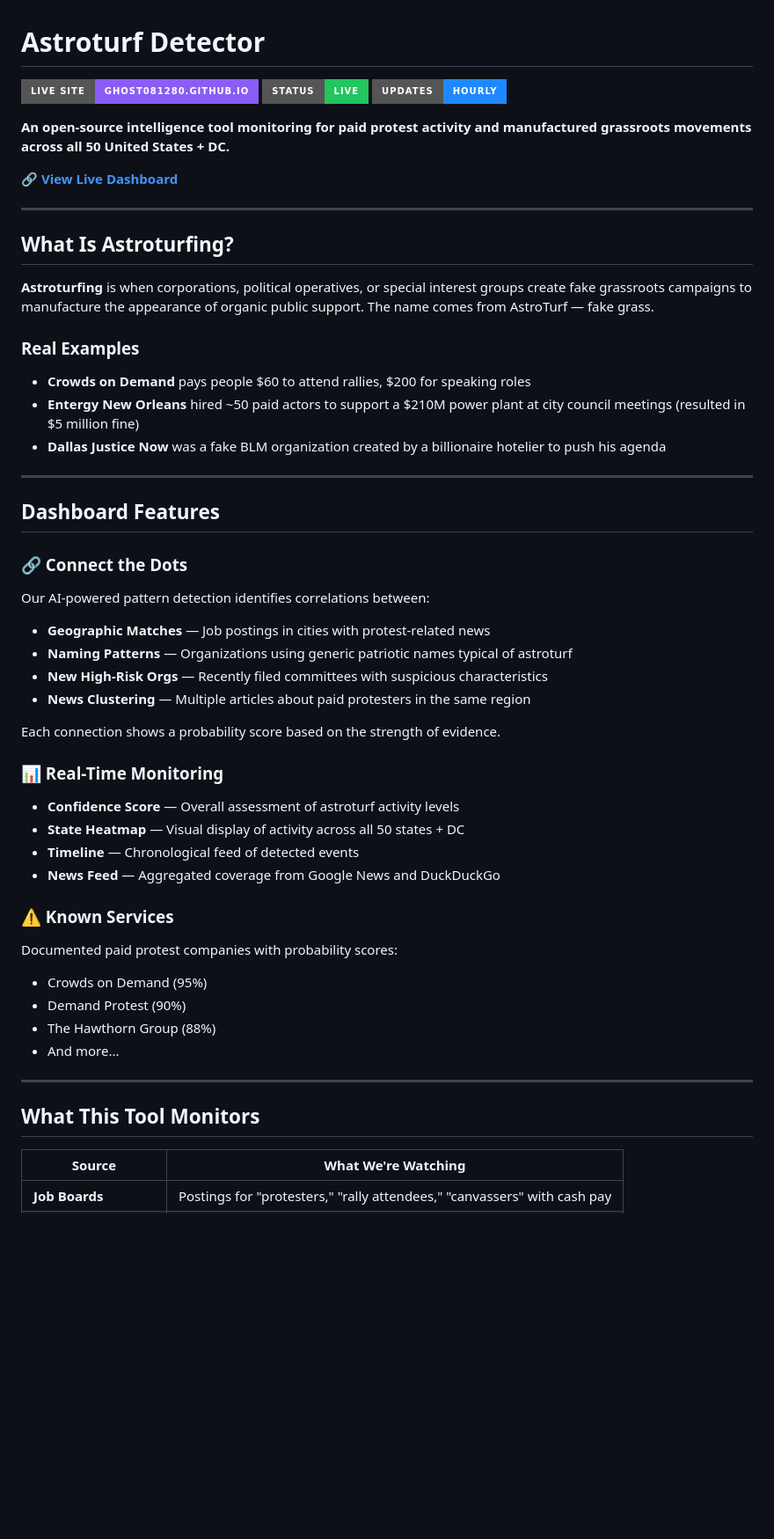
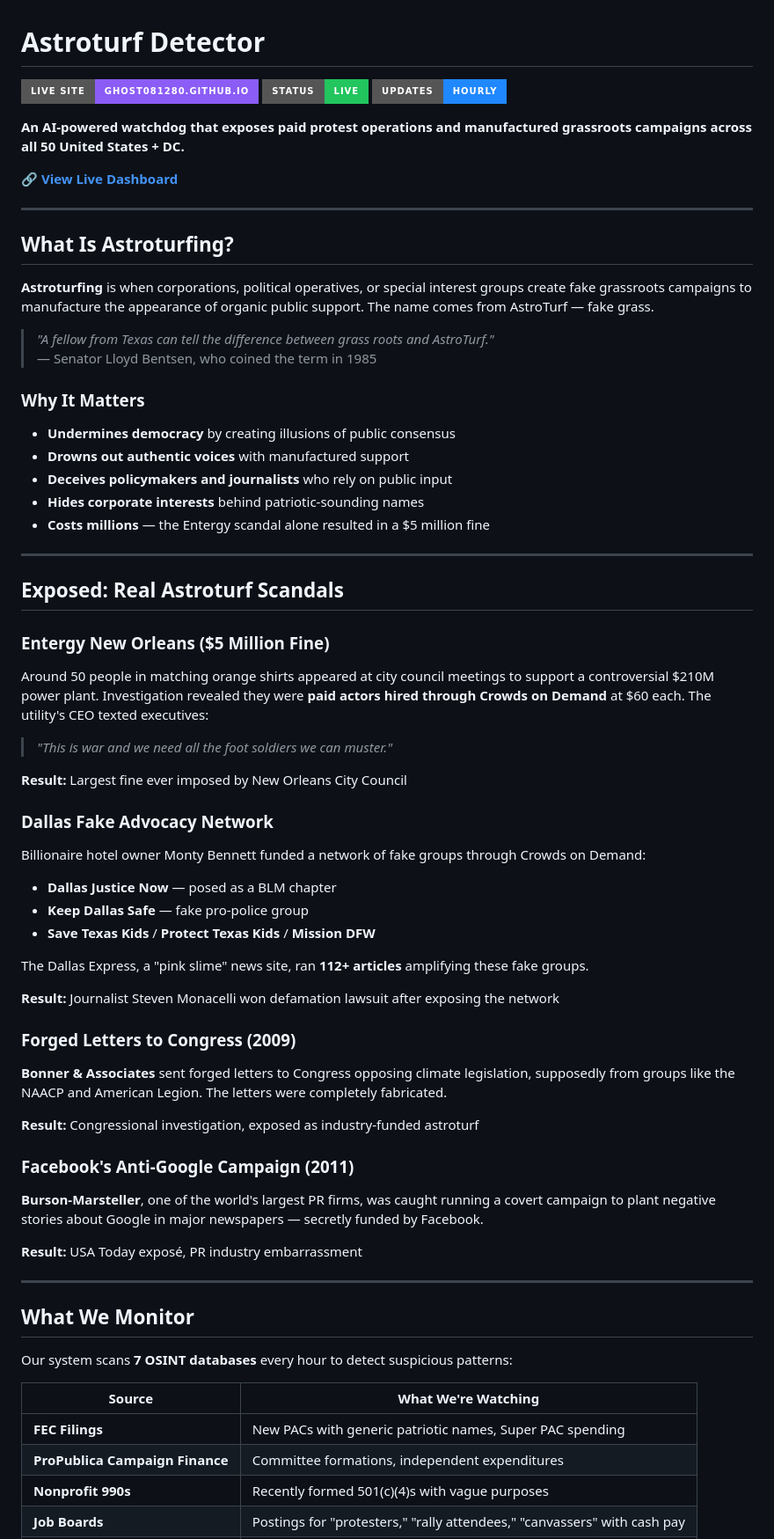
Before and after one commit to Ghost081280/astroturf-detector, a Markdown page: README.md, the part around one of its changes. Shown at 88% size. Drawn GitHub-style; badges without logos; blank space fills up the shorter version.

```diff
--- a/README.md
+++ b/README.md
@@ -6,5 +6,5 @@
 
-**An open-source intelligence tool monitoring for paid protest activity and manufactured grassroots movements across all 50 United States + DC.**
+**An AI-powered watchdog that exposes paid protest operations and manufactured grassroots campaigns across all 50 United States + DC.**
 
 🔗 **[View Live Dashboard](https://ghost081280.github.io/astroturf-detector/)**
 
@@ -14,42 +14,57 @@
 
 **Astroturfing** is when corporations, political operatives, or special interest groups create fake grassroots campaigns to manufacture the appearance of organic public support. The name comes from AstroTurf — fake grass.
 
-### Real Examples
+> *"A fellow from Texas can tell the difference between grass roots and AstroTurf."*
+> — Senator Lloyd Bentsen, who coined the term in 1985
 
-- **Crowds on Demand** pays people $60 to attend rallies, $200 for speaking roles
-- **Entergy New Orleans** hired ~50 paid actors to support a $210M power plant at city council meetings (resulted in $5 million fine)
-- **Dallas Justice Now** was a fake BLM organization created by a billionaire hotelier to push his agenda
+### Why It Matters
+
+- **Undermines democracy** by creating illusions of public consensus
+- **Drowns out authentic voices** with manufactured support
+- **Deceives policymakers and journalists** who rely on public input
+- **Hides corporate interests** behind patriotic-sounding names
+- **Costs millions** — the Entergy scandal alone resulted in a $5 million fine
 
 ---
 
-## Dashboard Features
+## Exposed: Real Astroturf Scandals
 
-### 🔗 Connect the Dots
-Our AI-powered pattern detection identifies correlations between:
-- **Geographic Matches** — Job postings in cities with protest-related news
-- **Naming Patterns** — Organizations using generic patriotic names typical of astroturf
-- **New High-Risk Orgs** — Recently filed committees with suspicious characteristics
-- **News Clustering** — Multiple articles about paid protesters in the same region
+### Entergy New Orleans ($5 Million Fine)
+Around 50 people in matching orange shirts appeared at city council meetings to support a controversial $210M power plant. Investigation revealed they were **paid actors hired through Crowds on Demand** at $60 each. The utility's CEO texted executives:
 
-Each connection shows a probability score based on the strength of evidence.
+> *"This is war and we need all the foot soldiers we can muster."*
 
-### 📊 Real-Time Monitoring
-- **Confidence Score** — Overall assessment of astroturf activity levels
-- **State Heatmap** — Visual display of activity across all 50 states + DC
-- **Timeline** — Chronological feed of detected events
-- **News Feed** — Aggregated coverage from Google News and DuckDuckGo
+**Result:** Largest fine ever imposed by New Orleans City Council
 
-### ⚠️ Known Services
-Documented paid protest companies with probability scores:
-- Crowds on Demand (95%)
-- Demand Protest (90%)
-- The Hawthorn Group (88%)
-- And more...
+### Dallas Fake Advocacy Network
+Billionaire hotel owner Monty Bennett funded a network of fake groups through Crowds on Demand:
+- **Dallas Justice Now** — posed as a BLM chapter
+- **Keep Dallas Safe** — fake pro-police group
+- **Save Texas Kids** / **Protect Texas Kids** / **Mission DFW**
+
+The Dallas Express, a "pink slime" news site, ran **112+ articles** amplifying these fake groups.
+
+**Result:** Journalist Steven Monacelli won defamation lawsuit after exposing the network
+
+### Forged Letters to Congress (2009)
+**Bonner & Associates** sent forged letters to Congress opposing climate legislation, supposedly from groups like the NAACP and American Legion. The letters were completely fabricated.
+
+**Result:** Congressional investigation, exposed as industry-funded astroturf
+
+### Facebook's Anti-Google Campaign (2011)
+**Burson-Marsteller**, one of the world's largest PR firms, was caught running a covert campaign to plant negative stories about Google in major newspapers — secretly funded by Facebook.
+
+**Result:** USA Today exposé, PR industry embarrassment
 
 ---
 
-## What This Tool Monitors
+## What We Monitor
+
+Our system scans **7 OSINT databases** every hour to detect suspicious patterns:
 
 | Source | What We're Watching |
 |--------|---------------------|
+| **FEC Filings** | New PACs with generic patriotic names, Super PAC spending |
+| **ProPublica Campaign Finance** | Committee formations, independent expenditures |
+| **Nonprofit 990s** | Recently formed 501(c)(4)s with vague purposes |
 | **Job Boards** | Postings for "protesters," "rally attendees," "canvassers" with cash pay |
```
Also changed, not shown: other parts of README.md (+128 -52 lines).
